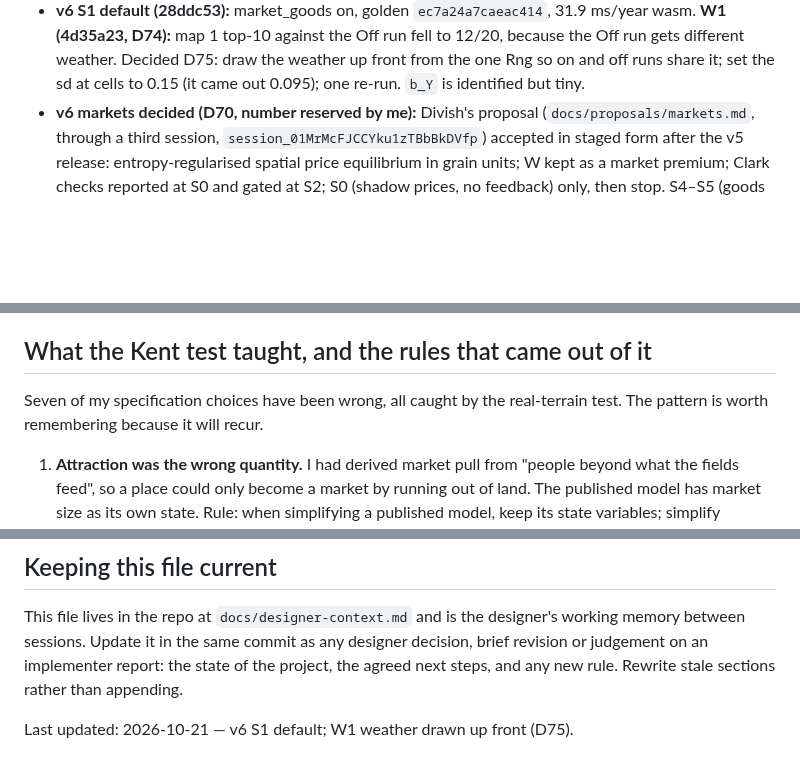
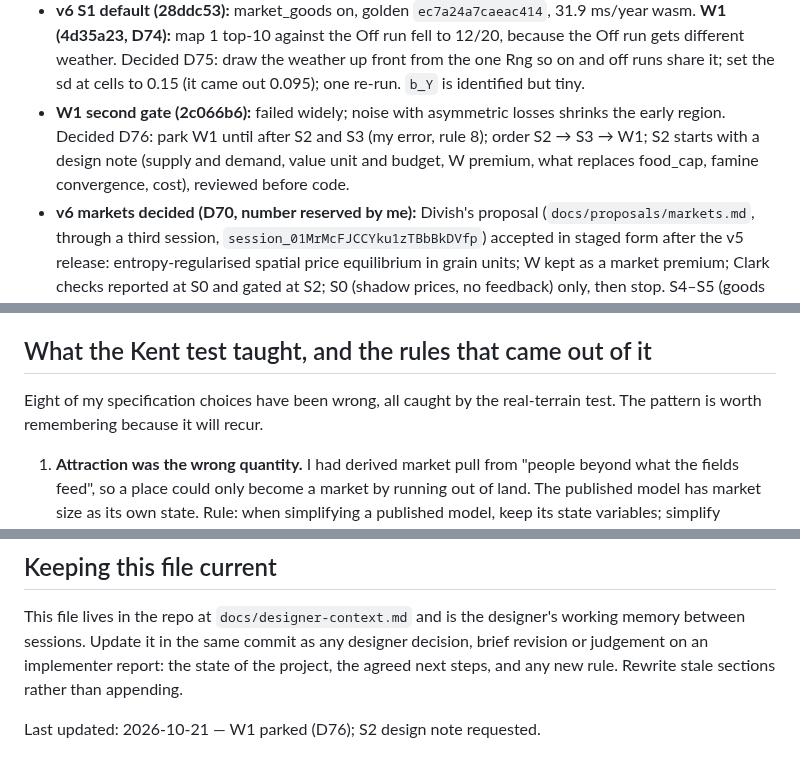
Before and after one commit to tenebrius/Hinterlands, a Markdown page: docs/designer-context.md, 3 parts joined by grey strips. Rendered like a GitHub page; blank space fills up the shorter version.

```diff
--- a/docs/designer-context.md
+++ b/docs/designer-context.md
@@ -60,13 +60,14 @@ The owner is Divish. He has had projects of this kind fail before from over-ambi
 - **v6 S1 second gate (cabdac6):** iron at 0.0013 fixes spacing (specialist medians back to 106–334); map 2 iron still dear (5.6–6.9), accepted. Sites producing failed (14/17/14), because the founding test counts quantity. Decided D72: count value at last year's buyer prices, so that dear goods draw new works. One more re-run.
 - **v6 S1 third gate (d31e04a):** only map 1's sites-producing check fails (14/20): remote sites idle while iron sells at about 1.2. Decided D73: under prices, idle marginal sites are the equilibrium (the extensive margin), so the gate becomes at least one working site per good, with the share producing reported. Then market_goods becomes the default, and W1 local harvests is briefed (σ 0.15 on a 15 km field, fresh each year).
 - **v6 S1 default (28ddc53):** market_goods on, golden `ec7a24a7caeac414`, 31.9 ms/year wasm. **W1 (4d35a23, D74):** map 1 top-10 against the Off run fell to 12/20, because the Off run gets different weather. Decided D75: draw the weather up front from the one Rng so on and off runs share it; set the sd at cells to 0.15 (it came out 0.095); one re-run. `b_Y` is identified but tiny.
+- **W1 second gate (2c066b6):** failed widely; noise with asymmetric losses shrinks the early region. Decided D76: park W1 until after S2 and S3 (my error, rule 8); order S2 → S3 → W1; S2 starts with a design note (supply and demand, value unit and budget, W premium, what replaces food_cap, famine convergence, cost), reviewed before code.
 - **v6 markets decided (D70, number reserved by me):** Divish's proposal (`docs/proposals/markets.md`, through a third session, `session_01MrMcFJCCYku1zTBbBkDVfp`) accepted in staged form after the v5 release: entropy-regularised spatial price equilibrium in grain units; W kept as a market premium; Clark checks reported at S0 and gated at S2; S0 (shadow prices, no feedback) only, then stop. S4–S5 (goods in use, coin and mayors) are not scheduled. "Never planned" now names wages, labour markets, floating money and agents.
 - **Roadmap after v2 decided** (`docs/foundation.md`, "Plan after v2"): v2.1 Kent resources as data → v3 (shadow in km first, then traffic roads, bridges at busy crossings, mills) → v4 shocks (plague, famine years, river shift, lords planting towns; no borders or tolls) → v5 decided later; outside world folded into v5. Divish left these calls to me.
 - `docs/foundation.md` matches the code as of D32: tuned defaults stated as rounded values with `docs/parameters.md` authoritative; food is consumed at the market it reaches (no redistribution to senders); crossings are free at fords only.
 
 ## What the Kent test taught, and the rules that came out of it
 
-Seven of my specification choices have been wrong, all caught by the real-terrain test. The pattern is worth remembering because it will recur.
+Eight of my specification choices have been wrong, all caught by the real-terrain test. The pattern is worth remembering because it will recur.
 
 1. **Attraction was the wrong quantity.** I had derived market pull from "people beyond what the fields feed", so a place could only become a market by running out of land. The published model has market size as its own state. Rule: when simplifying a published model, keep its state variables; simplify parameters, not structure.
 2. **Growth had only one currency.** Food was the only thing that fed growth, so a gateway earned nothing from the trade it handled, and London could not form. Handling income fixed it. Rule: a break-of-bulk mechanism needs an income term, not just a cost term.
@@ -120,4 +123,4 @@ Messages go by the channel rules in `CLAUDE.md`.
 
 This file lives in the repo at `docs/designer-context.md` and is the designer's working memory between sessions. Update it in the same commit as any designer decision, brief revision or judgement on an implementer report: the state of the project, the agreed next steps, and any new rule. Rewrite stale sections rather than appending.
 
-Last updated: 2026-10-21 — v6 S1 default; W1 weather drawn up front (D75).
+Last updated: 2026-10-21 — W1 parked (D76); S2 design note requested.
```
Also changed, not shown: other parts of docs/designer-context.md (+2 -0 lines), docs/foundation.md (+15 -0 lines).
